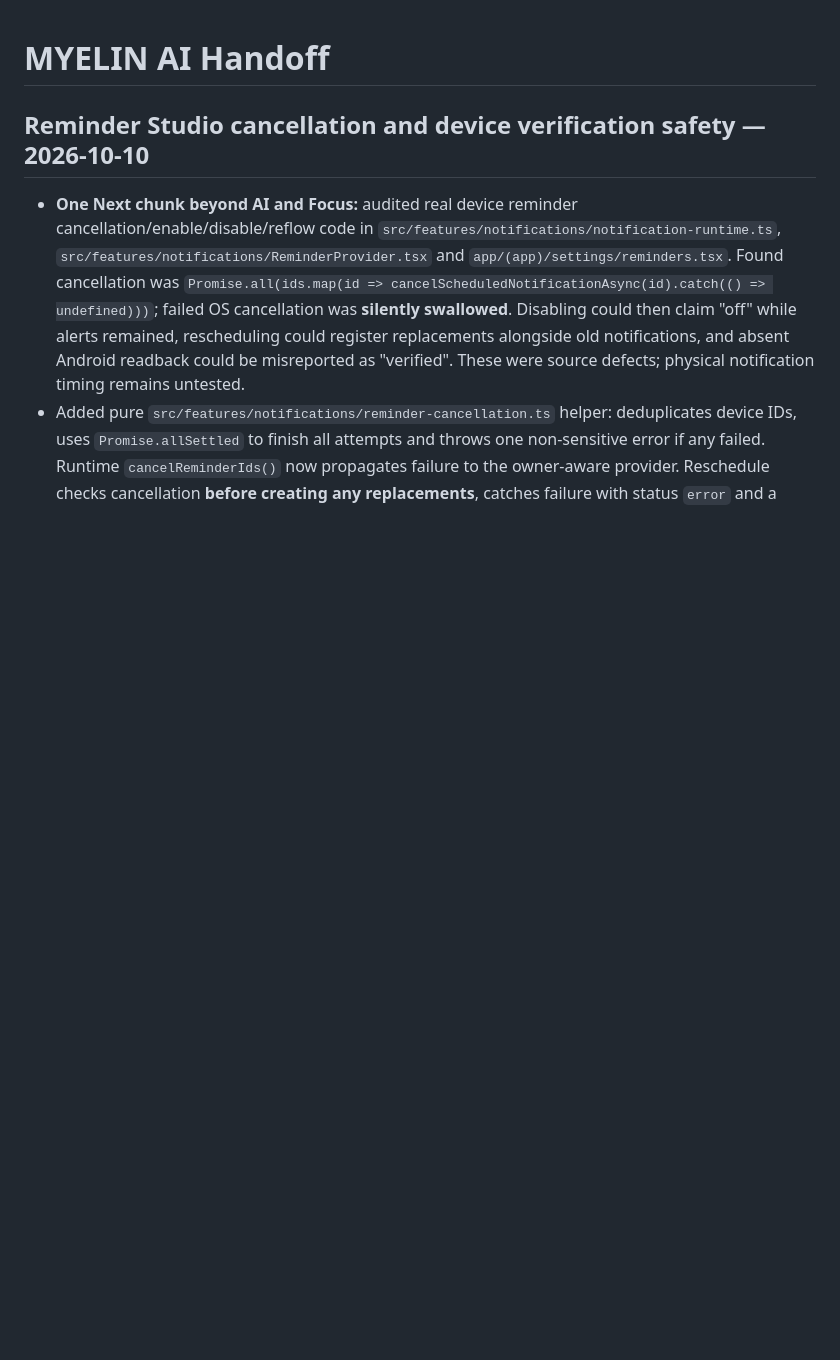
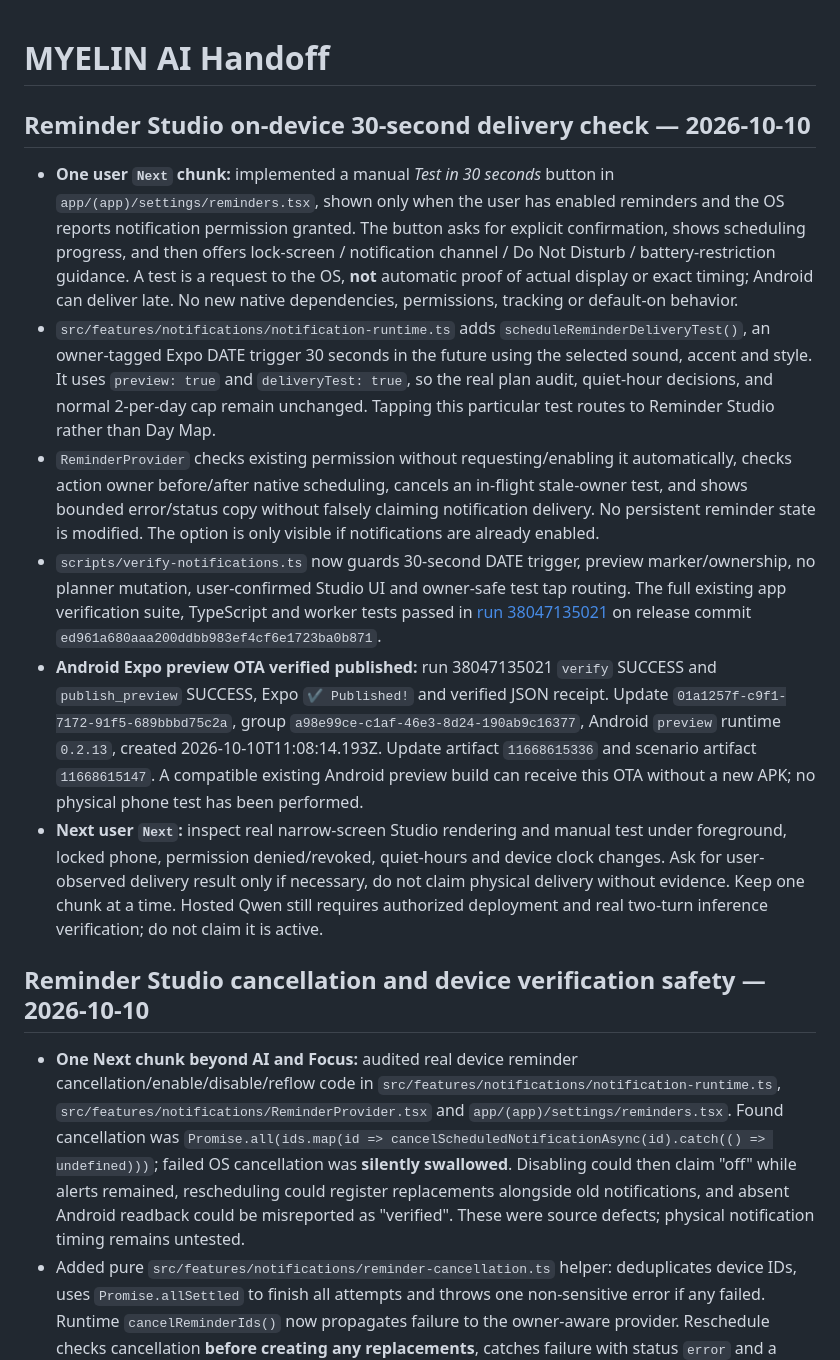
Before and after one commit to DJGaming1t/myelin-app, a Markdown page: docs/MYELIN_AI_HANDOFF.md, the part around the change. GitHub-like rendering; blank space fills up the shorter version.

Commit message:
docs: record verified 30-second reminder diagnostic and next device QA

```diff
--- a/docs/MYELIN_AI_HANDOFF.md
+++ b/docs/MYELIN_AI_HANDOFF.md
@@ -1,4 +1,13 @@
 # MYELIN AI Handoff
+
+## Reminder Studio on-device 30-second delivery check — 2026-10-10
+
+- **One user `Next` chunk:** implemented a manual *Test in 30 seconds* button in `app/(app)/settings/reminders.tsx`, shown only when the user has enabled reminders and the OS reports notification permission granted. The button asks for explicit confirmation, shows scheduling progress, and then offers lock-screen / notification channel / Do Not Disturb / battery-restriction guidance. A test is a request to the OS, **not** automatic proof of actual display or exact timing; Android can deliver late. No new native dependencies, permissions, tracking or default-on behavior.
+- `src/features/notifications/notification-runtime.ts` adds `scheduleReminderDeliveryTest()`, an owner-tagged Expo DATE trigger 30 seconds in the future using the selected sound, accent and style. It uses `preview: true` and `deliveryTest: true`, so the real plan audit, quiet-hour decisions, and normal 2-per-day cap remain unchanged. Tapping this particular test routes to Reminder Studio rather than Day Map.
+- `ReminderProvider` checks existing permission without requesting/enabling it automatically, checks action owner before/after native scheduling, cancels an in-flight stale-owner test, and shows bounded error/status copy without falsely claiming notification delivery. No persistent reminder state is modified. The option is only visible if notifications are already enabled.
+- `scripts/verify-notifications.ts` now guards 30-second DATE trigger, preview marker/ownership, no planner mutation, user-confirmed Studio UI and owner-safe test tap routing. The full existing app verification suite, TypeScript and worker tests passed in [run 38047135021](https://github.com/DJGaming1t/myelin-app/actions/runs/38047135021) on release commit `ed961a680aaa200ddbb983ef4cf6e1723ba0b871`.
+- **Android Expo preview OTA verified published:** run 38047135021 `verify` SUCCESS and `publish_preview` SUCCESS, Expo `✔ Published!` and verified JSON receipt. Update `01a1257f-c9f1-7172-91f5-689bbbd75c2a`, group `a98e99ce-c1af-46e3-8d24-190ab9c16377`, Android `preview` runtime `0.2.13`, created 2026-10-10T11:08:14.193Z. Update artifact `11668615336` and scenario artifact `11668615147`. A compatible existing Android preview build can receive this OTA without a new APK; no physical phone test has been performed.
+- **Next user `Next`:** inspect real narrow-screen Studio rendering and manual test under foreground, locked phone, permission denied/revoked, quiet-hours and device clock changes. Ask for user-observed delivery result only if necessary, do not claim physical delivery without evidence. Keep one chunk at a time. Hosted Qwen still requires authorized deployment and real two-turn inference verification; do not claim it is active.
 
 ## Reminder Studio cancellation and device verification safety — 2026-10-10
 
```
